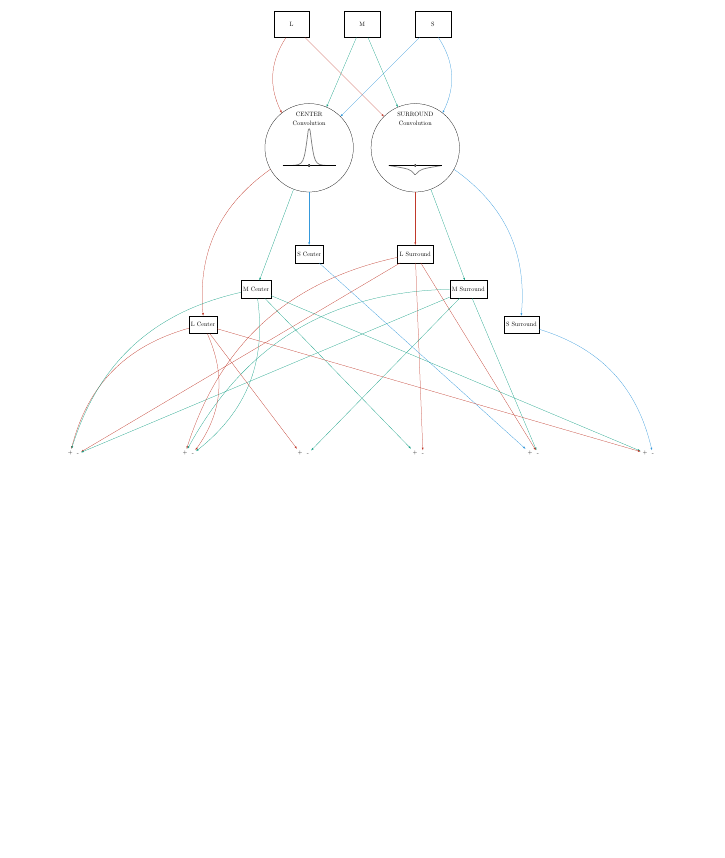
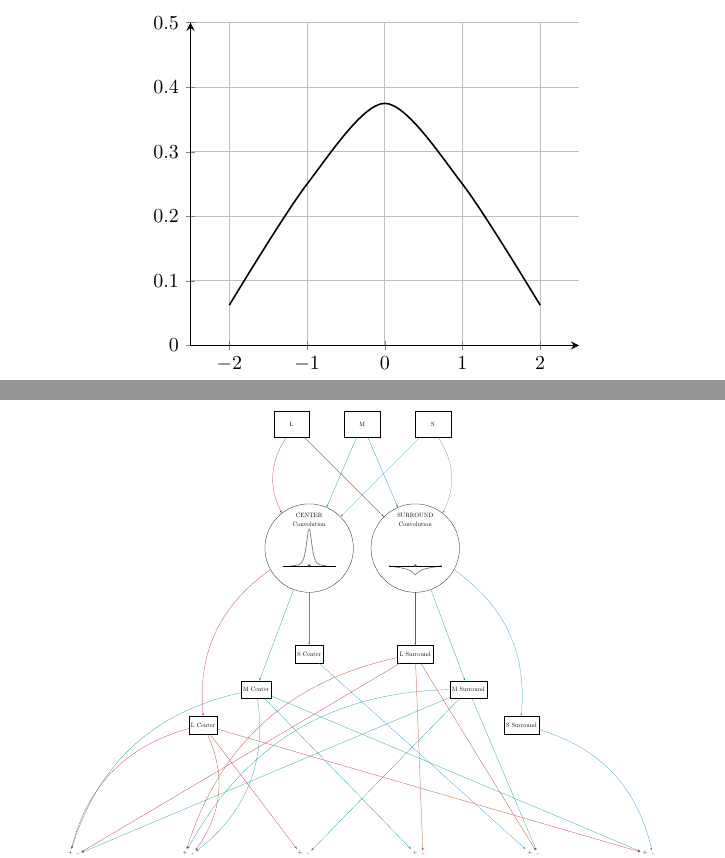
Before and after one commit to connollyst/color-induction-thesis, a LaTeX document (MasterGraphics.tex): part of page 1 of 6 before the commit and two parts of pages 1 and 2 of 7 after it, the two joined at a grey line, cut at the place of the change, the shorter picture padded with empty space. Compiled offline with pdfLaTeX.

Commit message:
Added plot of DWT function

```diff
--- a/MasterGraphics.tex
+++ b/MasterGraphics.tex
@@ -15,6 +28,31 @@
 \definecolor{peter}{RGB}{52, 152, 219}
 
 \begin{document}
+
+% Plot of DWT function
+\begin{figure}[!htbp]
+\centering
+    \begin{tikzpicture}
+        \begin{axis}[
+            axis lines=left,
+            xmin=-2.5,
+            xmax= 2.5,
+            xtick={-3,...,3},
+            ymin=0,
+            ymax=0.5,
+            thick,
+            grid=both
+            ]
+        \addplot[smooth,thick] plot coordinates {
+            (-2, 0.0625)
+            (-1, 0.2500)
+            ( 0, 0.3750)
+            ( 1, 0.2500)
+            ( 2, 0.0625)
+        };
+    \end{axis}
+\end{tikzpicture}
+\end{figure}
 
 
 % FIGURE: Opponent Processing Diagram
```
Also changed, not shown: MasterGraphics.pdf, MasterGraphics.tex (13 more changed lines).
